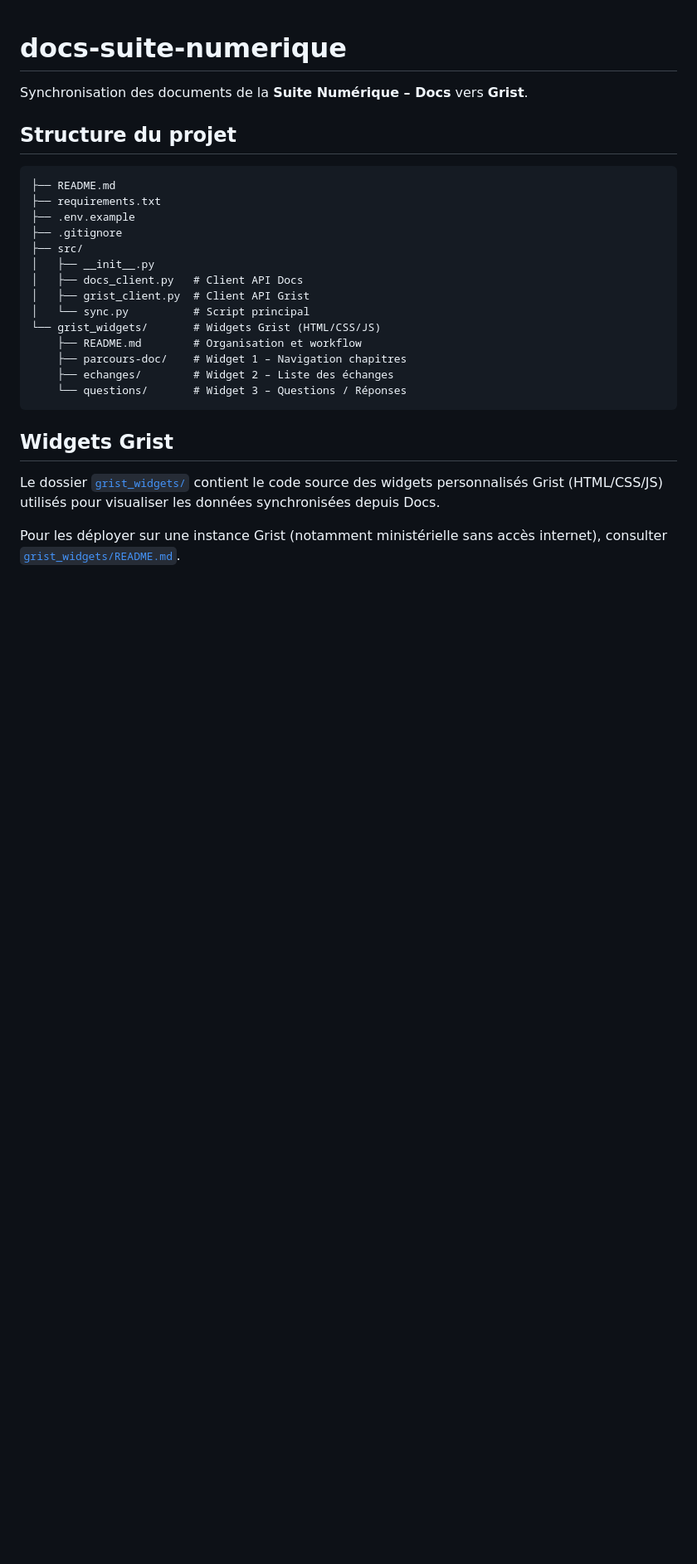
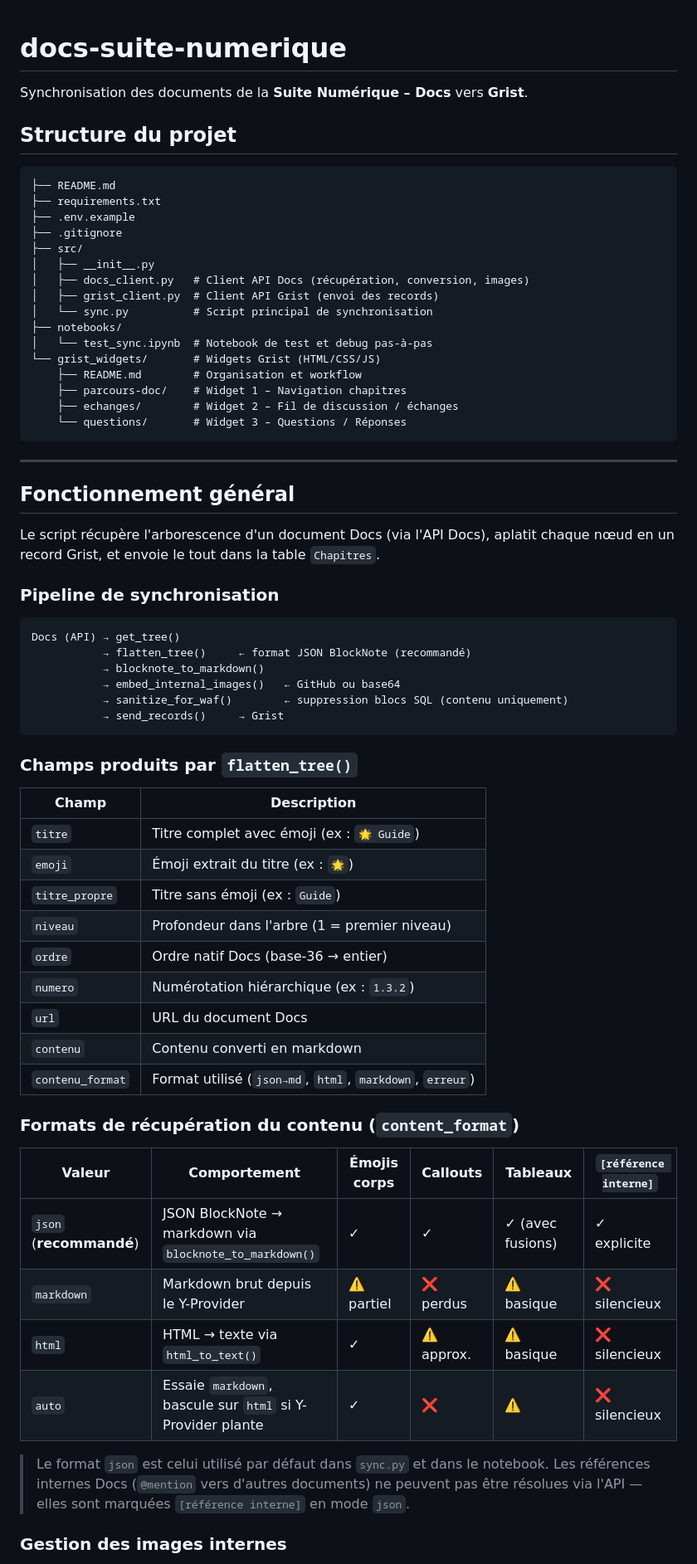
Before and after one commit to nantodevison/docs-suite-numerique, a Markdown page: README.md, the part around one of its changes. Shown at 83% size. Drawn GitHub-style; blank space fills up the shorter version.

````diff
--- a/README.md
+++ b/README.md
@@ -11,21 +11,62 @@ Synchronisation des documents de la **Suite Numérique – Docs** vers **Grist**
 ├── .gitignore
 ├── src/
 │   ├── __init__.py
-│   ├── docs_client.py   # Client API Docs
-│   ├── grist_client.py  # Client API Grist
-│   └── sync.py          # Script principal
+│   ├── docs_client.py   # Client API Docs (récupération, conversion, images)
+│   ├── grist_client.py  # Client API Grist (envoi des records)
+│   └── sync.py          # Script principal de synchronisation
+├── notebooks/
+│   └── test_sync.ipynb  # Notebook de test et debug pas-à-pas
 └── grist_widgets/       # Widgets Grist (HTML/CSS/JS)
     ├── README.md        # Organisation et workflow
     ├── parcours-doc/    # Widget 1 – Navigation chapitres
-    ├── echanges/        # Widget 2 – Liste des échanges
+    ├── echanges/        # Widget 2 – Fil de discussion / échanges
     └── questions/       # Widget 3 – Questions / Réponses
 ```
 
-## Widgets Grist
+---
 
-Le dossier [`grist_widgets/`](grist_widgets/) contient le code source des
-widgets personnalisés Grist (HTML/CSS/JS) utilisés pour visualiser les données
-synchronisées depuis Docs.
+## Fonctionnement général
 
-Pour les déployer sur une instance Grist (notamment ministérielle sans accès
-internet), consulter [`grist_widgets/README.md`](grist_widgets/README.md).
+Le script récupère l'arborescence d'un document Docs (via l'API Docs), aplatit
+chaque nœud en un record Grist, et envoie le tout dans la table `Chapitres`.
+
+### Pipeline de synchronisation
+
+```
+Docs (API) → get_tree()
+           → flatten_tree()     ← format JSON BlockNote (recommandé)
+           → blocknote_to_markdown()
+           → embed_internal_images()   ← GitHub ou base64
+           → sanitize_for_waf()        ← suppression blocs SQL (contenu uniquement)
+           → send_records()     → Grist
+```
+
+### Champs produits par `flatten_tree()`
+
+| Champ | Description |
+|---|---|
+| `titre` | Titre complet avec émoji (ex : `🌟 Guide`) |
+| `emoji` | Émoji extrait du titre (ex : `🌟`) |
+| `titre_propre` | Titre sans émoji (ex : `Guide`) |
+| `niveau` | Profondeur dans l'arbre (1 = premier niveau) |
+| `ordre` | Ordre natif Docs (base-36 → entier) |
+| `numero` | Numérotation hiérarchique (ex : `1.3.2`) |
+| `url` | URL du document Docs |
+| `contenu` | Contenu converti en markdown |
+| `contenu_format` | Format utilisé (`json→md`, `html`, `markdown`, `erreur`) |
+
+### Formats de récupération du contenu (`content_format`)
+
+| Valeur | Comportement | Émojis corps | Callouts | Tableaux | `[référence interne]` |
+|---|---|---|---|---|---|
+| `json` (**recommandé**) | JSON BlockNote → markdown via `blocknote_to_markdown()` | ✓ | ✓ | ✓ (avec fusions) | ✓ explicite |
+| `markdown` | Markdown brut depuis le Y-Provider | ⚠️ partiel | ❌ perdus | ⚠️ basique | ❌ silencieux |
+| `html` | HTML → texte via `html_to_text()` | ✓ | ⚠️ approx. | ⚠️ basique | ❌ silencieux |
+| `auto` | Essaie `markdown`, bascule sur `html` si Y-Provider plante | ✓ | ❌ | ⚠️ | ❌ silencieux |
+
+> Le format `json` est celui utilisé par défaut dans `sync.py` et dans le notebook.
+> Les références internes Docs (`@mention` vers d'autres documents) ne peuvent pas
+> être résolues via l'API — elles sont marquées `[référence interne]` en mode `json`.
+
+### Gestion des images internes
+
````
Also changed, not shown: other parts of README.md (+82 -32 lines).
